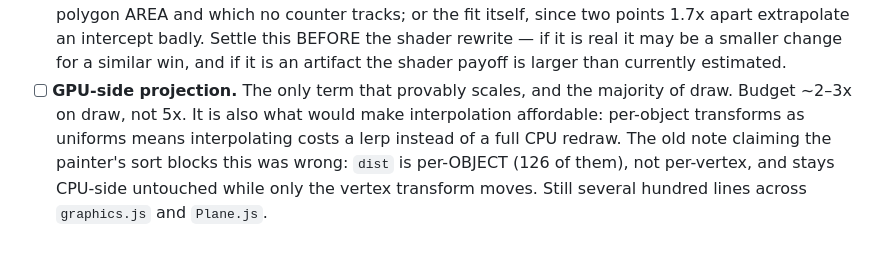
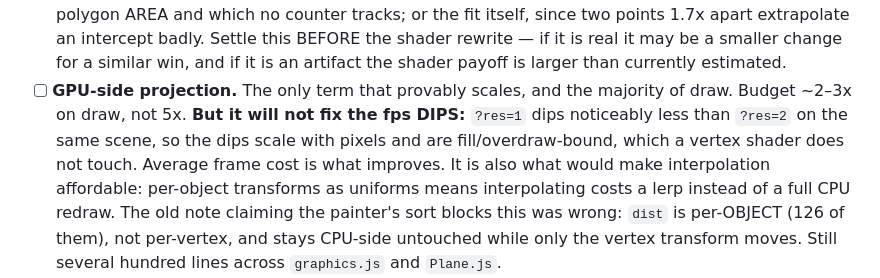
Before and after one commit to radicalarchive/nfm, a Markdown page: TASKS.md, the part around the change. Drawn GitHub-style; blank space fills up the shorter version.

Commit message:
Record that the fps dips are fill-bound, not projection-bound
?res=1 dips noticeably less than ?res=2 on the same scene. Projection
cost is resolution-independent and fragment/fill cost scales with the
backing store, so the dips track pixels: GPU-side projection will cut
average draw cost but leave the dips. Noted against that task so the
shader work is not started with the wrong expectation.

Co-Authored-By: Claude Opus 5 <noreply@anthropic.com>
Claude-Session: https://claude.ai/code/session_018mqYsaS8kk2XWm5d31knTT

```diff
--- a/TASKS.md
+++ b/TASKS.md
@@ -67,7 +67,10 @@ and it has returned a negative fixed cost). Measure fixed costs with `?prof=1`.
       if it is real it may be a smaller change for a similar win, and if it is
       an artifact the shader payoff is larger than currently estimated.
 - [ ] **GPU-side projection.** The only term that provably scales, and the
-      majority of draw. Budget ~2–3x on draw, not 5x. It is also what would
+      majority of draw. Budget ~2–3x on draw, not 5x. **But it will not fix
+      the fps DIPS:** `?res=1` dips noticeably less than `?res=2` on the same
+      scene, so the dips scale with pixels and are fill/overdraw-bound, which
+      a vertex shader does not touch. Average frame cost is what improves. It is also what would
       make interpolation affordable: per-object transforms as uniforms means
       interpolating costs a lerp instead of a full CPU redraw.
       The old note claiming the painter's sort blocks this was wrong: `dist` is
```
Also changed, not shown: WORK.md (+1 -0 lines).
